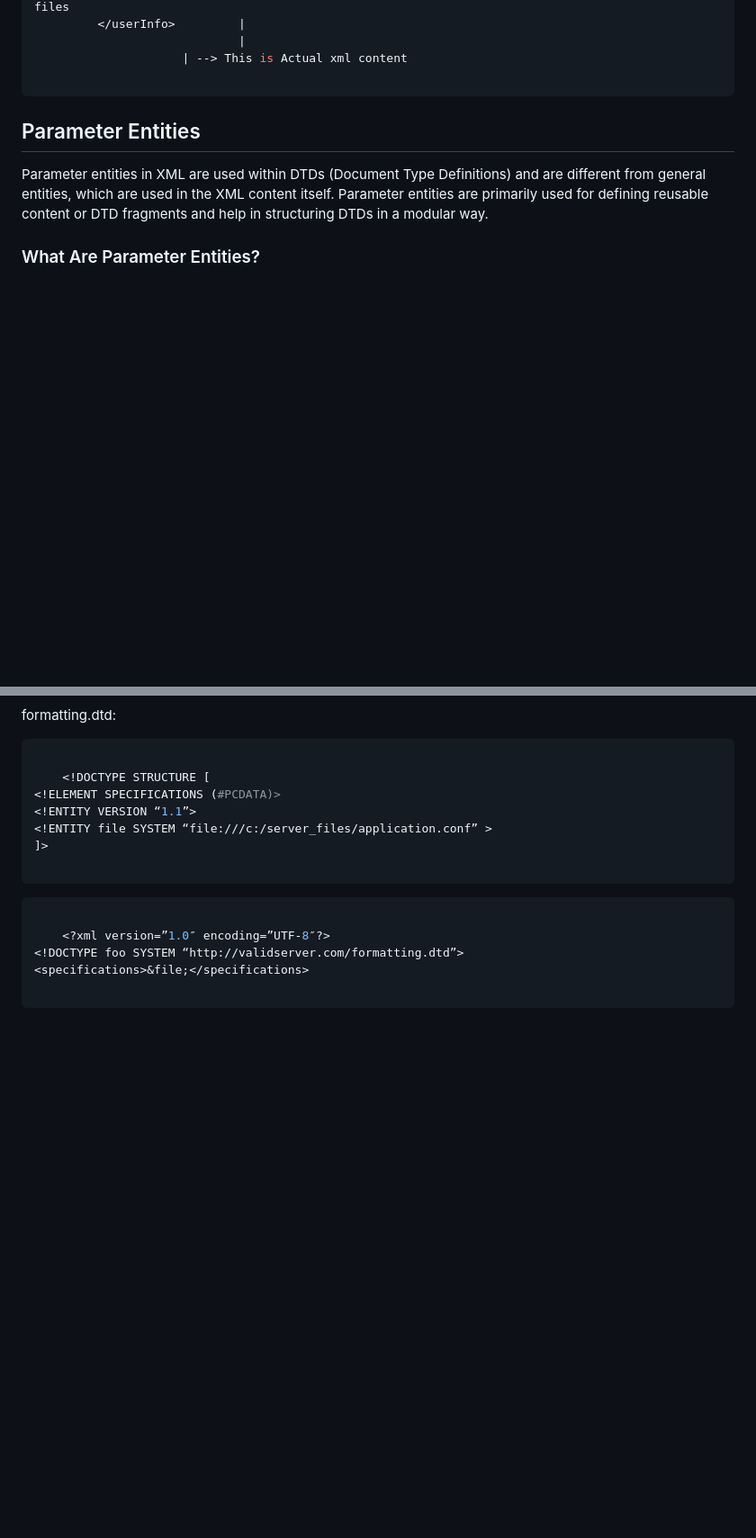
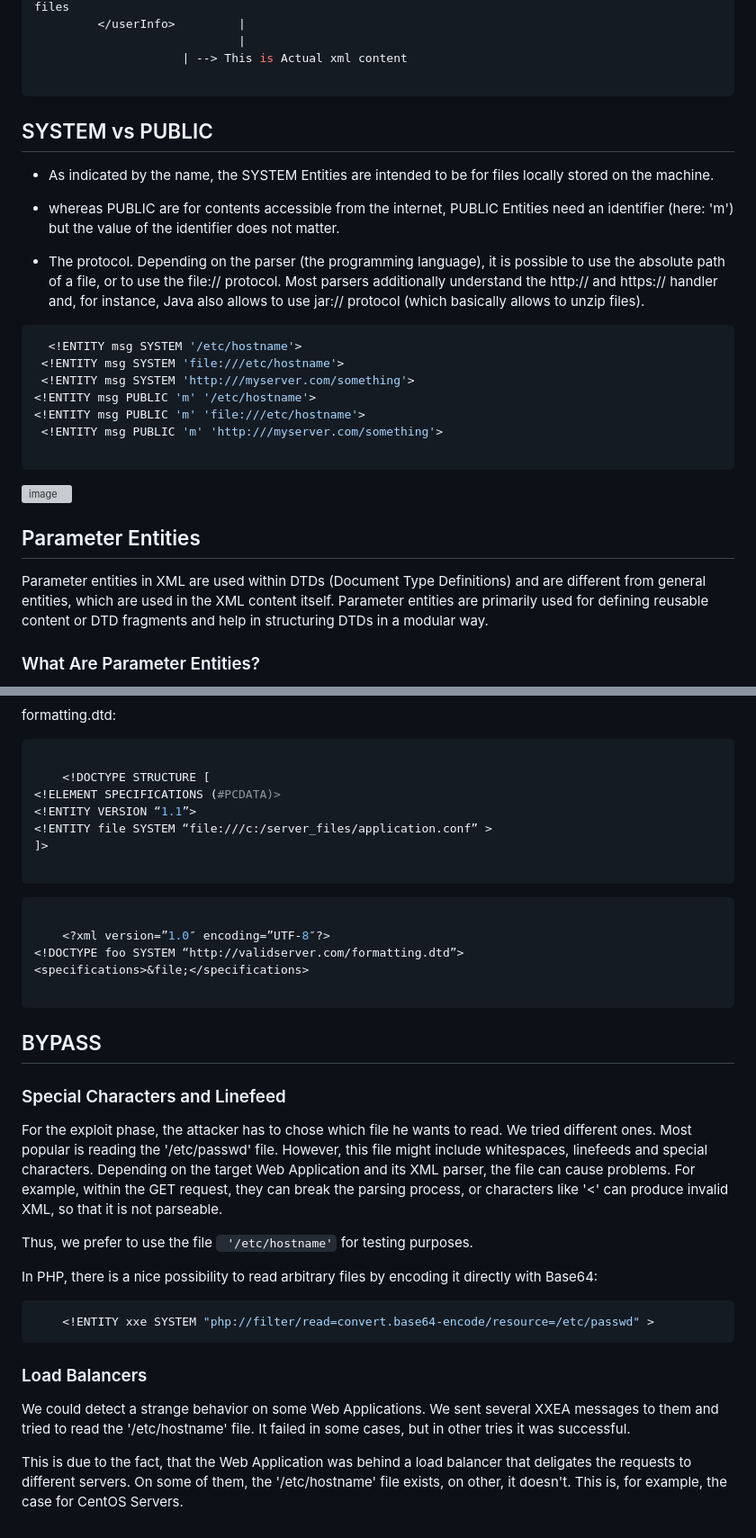
Before and after one commit to anilarelli/Learning, a Markdown page: README.md, 2 parts joined by grey strips. Shown at 90% size. Rendered like a GitHub page; blank space fills up the shorter version; grey boxes are pictures that could not be loaded.

````diff
--- a/README.md
+++ b/README.md
@@ -102,7 +102,23 @@ output:
 
 ```
 
+## SYSTEM vs PUBLIC
 
+ *  As indicated by the name, the SYSTEM Entities are intended to be for files locally stored on the machine.
+ *  whereas PUBLIC are for contents accessible from the internet, PUBLIC Entities need an identifier (here: 'm') but the value of the identifier does not matter.
+
+ *  The protocol. Depending on the parser (the programming language), it is possible to use the absolute path of a file, or to use the file:// protocol. Most parsers additionally understand the http:// and https:// handler and, for instance, Java also allows to use jar:// protocol (which basically allows to unzip files).
+
+   ```python
+     <!ENTITY msg SYSTEM '/etc/hostname'>
+    <!ENTITY msg SYSTEM 'file:///etc/hostname'>
+    <!ENTITY msg SYSTEM 'http:///myserver.com/something'>
+   <!ENTITY msg PUBLIC 'm' '/etc/hostname'>
+  <!ENTITY msg PUBLIC 'm' 'file:///etc/hostname'>
+    <!ENTITY msg PUBLIC 'm' 'http:///myserver.com/something'>
+
+```
+![image](https://github.com/user-attachments/assets/d4e0897b-481a-450b-bc61-d4a83b27be3c)
 
 
 ## Parameter Entities
@@ -558,3 +644,27 @@ formatting.dtd:
 <specifications>&file;</specifications>
 
 ```
+## BYPASS
+
+###  Special Characters and Linefeed
+
+For the exploit phase, the attacker has to chose which file he wants to read. We tried different ones. Most popular is reading the '/etc/passwd' file.
+However, this file might include whitespaces, linefeeds and special characters.
+Depending on the target Web Application and its XML parser, the file can cause problems. For example, within the GET request, they can break the parsing process, or characters like '<' can produce invalid XML, so that it is not parseable.
+
+Thus, we prefer to use the file ``` '/etc/hostname'```  for testing purposes.
+
+In PHP, there is a nice possibility to read arbitrary files by encoding it directly with Base64:
+
+```python
+    <!ENTITY xxe SYSTEM "php://filter/read=convert.base64-encode/resource=/etc/passwd" >
+ ```
+
+
+###  Load Balancers
+
+We could detect a strange behavior on some Web Applications.
+We sent several XXEA messages to them and tried to read the '/etc/hostname' file. It failed in some cases, but in other tries it was successful.
+
+This is due to the fact, that the Web Application was behind a load balancer that deligates the requests to different servers.
+On some of them, the '/etc/hostname' file exists, on other, it doesn't. This is, for example, the case for CentOS Servers.
````
Also changed, not shown: other parts of README.md (+74 -4 lines).
